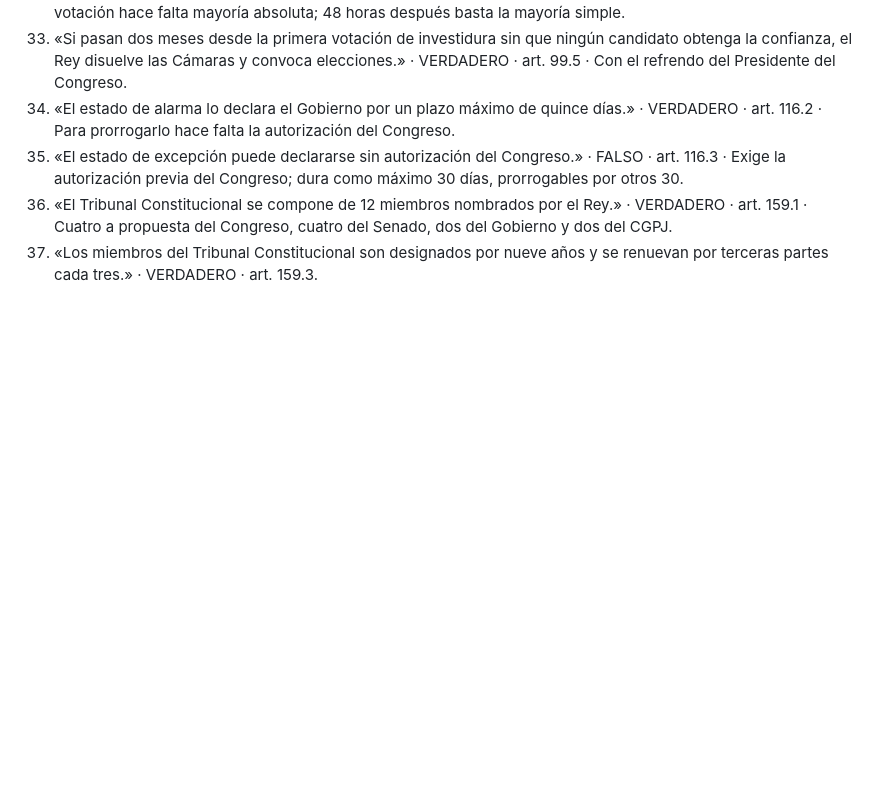
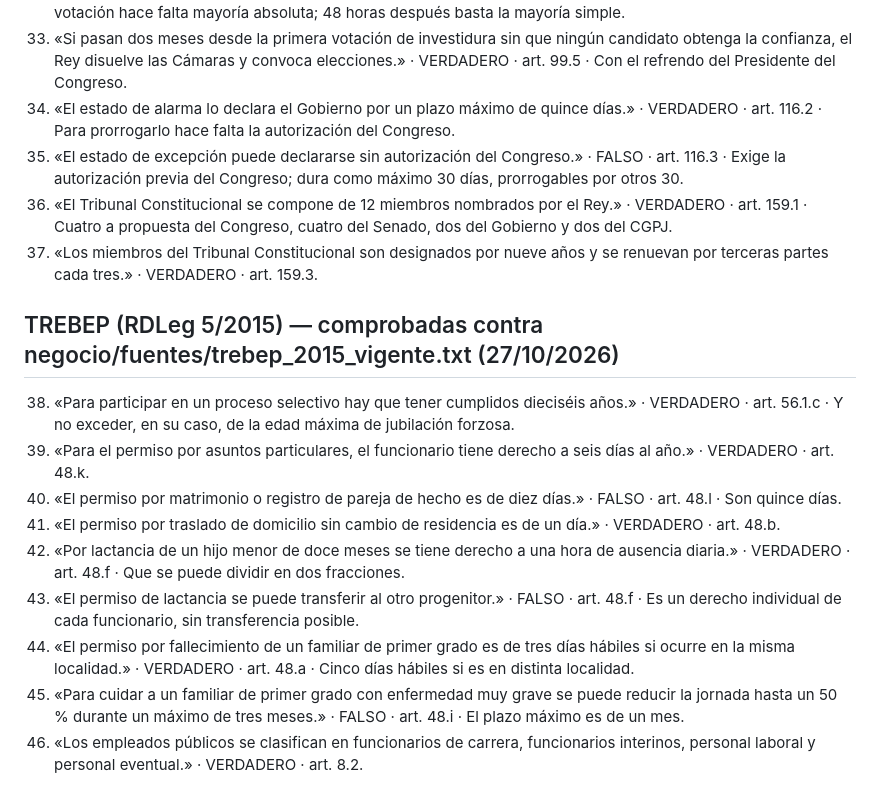
Before and after one commit to C4RR0/leyclara, a Markdown page: shorts/verdadero_falso.md, the part around the change. GitHub-like rendering; blank space fills up the shorter version.

Commit message:
Banco V/F: 9 afirmaciones del TREBEP comprobadas contra el BOE
Co-Authored-By: Claude Sonnet 5.5 <noreply@anthropic.com>
Claude-Session: https://claude.ai/code/session_01B7NBFBnvMN4tR1B7ojBYba

```diff
--- a/shorts/verdadero_falso.md
+++ b/shorts/verdadero_falso.md
@@ -59,3 +59,15 @@ Pendiente: decidir cómo se genera el vídeo (sin tocar aún el Short diario).
 35. «El estado de excepción puede declararse sin autorización del Congreso.» · FALSO · art. 116.3 · Exige la autorización previa del Congreso; dura como máximo 30 días, prorrogables por otros 30.
 36. «El Tribunal Constitucional se compone de 12 miembros nombrados por el Rey.» · VERDADERO · art. 159.1 · Cuatro a propuesta del Congreso, cuatro del Senado, dos del Gobierno y dos del CGPJ.
 37. «Los miembros del Tribunal Constitucional son designados por nueve años y se renuevan por terceras partes cada tres.» · VERDADERO · art. 159.3.
+
+## TREBEP (RDLeg 5/2015) — comprobadas contra negocio/fuentes/trebep_2015_vigente.txt (27/10/2026)
+
+38. «Para participar en un proceso selectivo hay que tener cumplidos dieciséis años.» · VERDADERO · art. 56.1.c · Y no exceder, en su caso, de la edad máxima de jubilación forzosa.
+39. «Para el permiso por asuntos particulares, el funcionario tiene derecho a seis días al año.» · VERDADERO · art. 48.k.
+40. «El permiso por matrimonio o registro de pareja de hecho es de diez días.» · FALSO · art. 48.l · Son quince días.
+41. «El permiso por traslado de domicilio sin cambio de residencia es de un día.» · VERDADERO · art. 48.b.
+42. «Por lactancia de un hijo menor de doce meses se tiene derecho a una hora de ausencia diaria.» · VERDADERO · art. 48.f · Que se puede dividir en dos fracciones.
+43. «El permiso de lactancia se puede transferir al otro progenitor.» · FALSO · art. 48.f · Es un derecho individual de cada funcionario, sin transferencia posible.
+44. «El permiso por fallecimiento de un familiar de primer grado es de tres días hábiles si ocurre en la misma localidad.» · VERDADERO · art. 48.a · Cinco días hábiles si es en distinta localidad.
+45. «Para cuidar a un familiar de primer grado con enfermedad muy grave se puede reducir la jornada hasta un 50 % durante un máximo de tres meses.» · FALSO · art. 48.i · El plazo máximo es de un mes.
+46. «Los empleados públicos se clasifican en funcionarios de carrera, funcionarios interinos, personal laboral y personal eventual.» · VERDADERO · art. 8.2.
```
